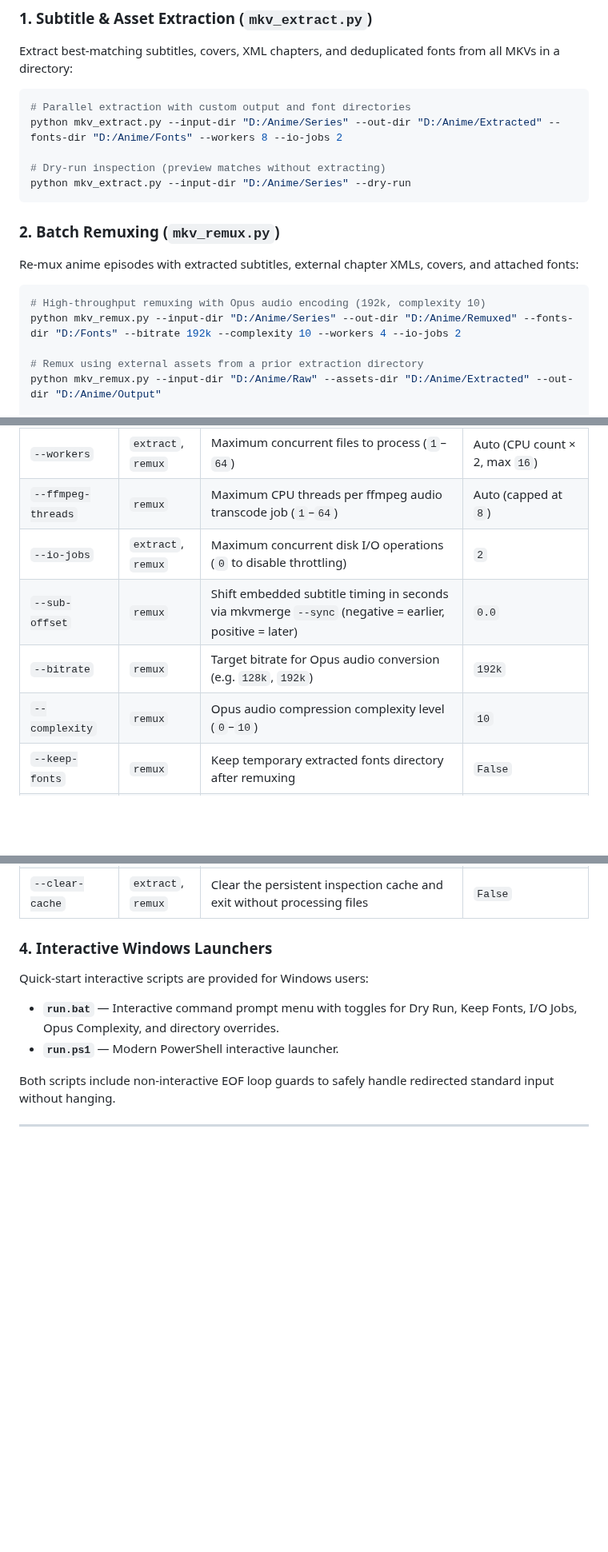
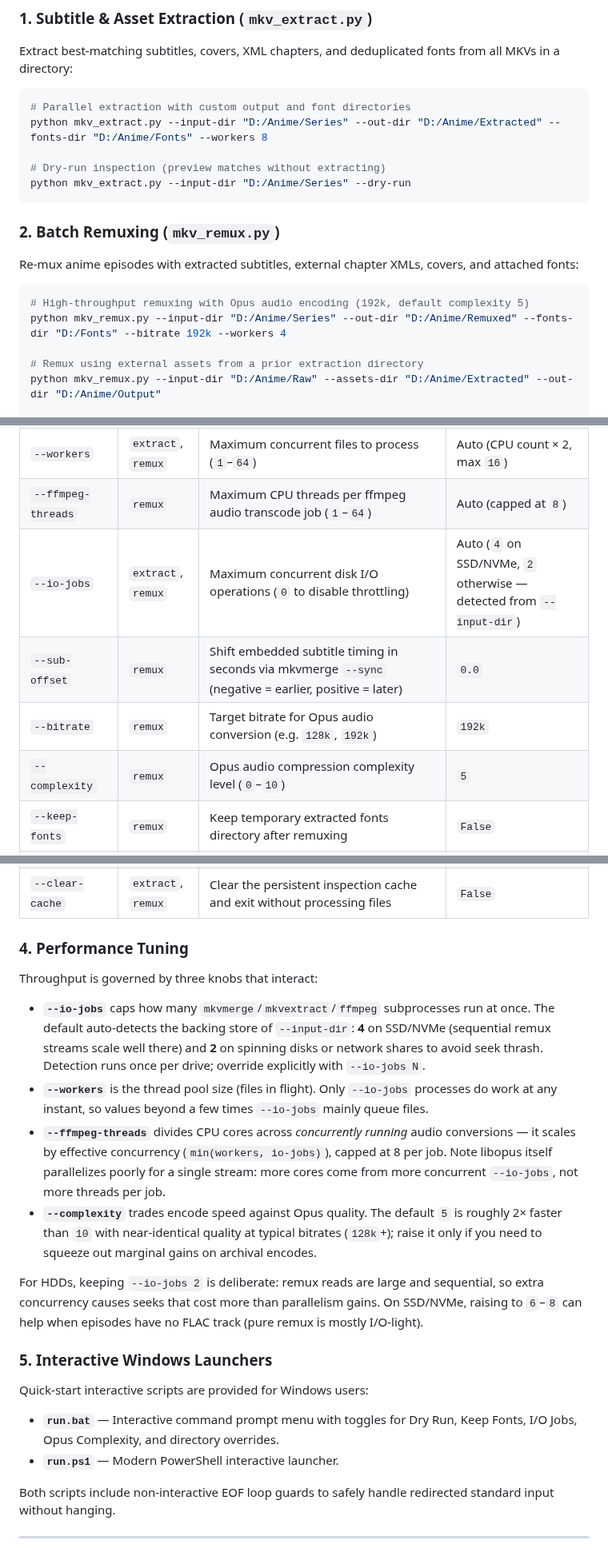
Before and after one commit to Si-Forces/mkvanimebatch, a Markdown page: README.md, 3 parts joined by grey strips. Shown at 80% size. GitHub-like rendering; blank space fills up the shorter version.

Commit message:
docs: performance tuning guide and refreshed defaults
New Performance Tuning section covering io-jobs auto-detection, the
complexity tradeoff, and ffmpeg-threads x io-jobs interaction; CLI
reference and examples updated for complexity 5 and auto io-jobs;
project layout lists mkv_runner/mkv_storage.

````diff
--- a/README.md
+++ b/README.md
@@ -112,7 +113,7 @@ Extract best-matching subtitles, covers, XML chapters, and deduplicated fonts fr
 
 ```bash
 # Parallel extraction with custom output and font directories
-python mkv_extract.py --input-dir "D:/Anime/Series" --out-dir "D:/Anime/Extracted" --fonts-dir "D:/Anime/Fonts" --workers 8 --io-jobs 2
+python mkv_extract.py --input-dir "D:/Anime/Series" --out-dir "D:/Anime/Extracted" --fonts-dir "D:/Anime/Fonts" --workers 8
 
 # Dry-run inspection (preview matches without extracting)
 python mkv_extract.py --input-dir "D:/Anime/Series" --dry-run
@@ -123,8 +124,8 @@ python mkv_extract.py --input-dir "D:/Anime/Series" --dry-run
 Re-mux anime episodes with extracted subtitles, external chapter XMLs, covers, and attached fonts:
 
 ```bash
-# High-throughput remuxing with Opus audio encoding (192k, complexity 10)
-python mkv_remux.py --input-dir "D:/Anime/Series" --out-dir "D:/Anime/Remuxed" --fonts-dir "D:/Fonts" --bitrate 192k --complexity 10 --workers 4 --io-jobs 2
+# High-throughput remuxing with Opus audio encoding (192k, default complexity 5)
+python mkv_remux.py --input-dir "D:/Anime/Series" --out-dir "D:/Anime/Remuxed" --fonts-dir "D:/Fonts" --bitrate 192k --workers 4
 
 # Remux using external assets from a prior extraction directory
 python mkv_remux.py --input-dir "D:/Anime/Raw" --assets-dir "D:/Anime/Extracted" --out-dir "D:/Anime/Output"
@@ -146,10 +147,10 @@ python mkv_remux.py --input-dir "D:/Anime/Series" --dry-run
 | `--assets-dir` | `remux` | Fallback directory (and immediate parent) to search for subtitles, chapters, covers, or fonts | `None` |
 | `--workers` | `extract`, `remux` | Maximum concurrent files to process (`1`–`64`) | Auto (CPU count × 2, max `16`) |
 | `--ffmpeg-threads` | `remux` | Maximum CPU threads per ffmpeg audio transcode job (`1`–`64`) | Auto (capped at `8`) |
-| `--io-jobs` | `extract`, `remux` | Maximum concurrent disk I/O operations (`0` to disable throttling) | `2` |
+| `--io-jobs` | `extract`, `remux` | Maximum concurrent disk I/O operations (`0` to disable throttling) | Auto (`4` on SSD/NVMe, `2` otherwise — detected from `--input-dir`) |
 | `--sub-offset` | `remux` | Shift embedded subtitle timing in seconds via mkvmerge `--sync` (negative = earlier, positive = later) | `0.0` |
 | `--bitrate` | `remux` | Target bitrate for Opus audio conversion (e.g. `128k`, `192k`) | `192k` |
-| `--complexity` | `remux` | Opus audio compression complexity level (`0`–`10`) | `10` |
+| `--complexity` | `remux` | Opus audio compression complexity level (`0`–`10`) | `5` |
 | `--keep-fonts` | `remux` | Keep temporary extracted fonts directory after remuxing | `False` |
 | `--dry-run` | `extract`, `remux` | Preview discovered files and track plans without writing files | `False` |
 | `--events` | `extract`, `remux` | Emit structured machine-readable JSON events (`@event: {...}`) on stdout | `False` |
@@ -158,7 +159,18 @@ python mkv_remux.py --input-dir "D:/Anime/Series" --dry-run
 | `--no-cache` | `extract`, `remux` | Bypass the persistent MKV probe inspect cache | `False` |
 | `--clear-cache` | `extract`, `remux` | Clear the persistent inspection cache and exit without processing files | `False` |
 
-### 4. Interactive Windows Launchers
+### 4. Performance Tuning
+
+Throughput is governed by three knobs that interact:
+
+* **`--io-jobs`** caps how many `mkvmerge`/`mkvextract`/`ffmpeg` subprocesses run at once. The default auto-detects the backing store of `--input-dir`: **4** on SSD/NVMe (sequential remux streams scale well there) and **2** on spinning disks or network shares to avoid seek thrash. Detection runs once per drive; override explicitly with `--io-jobs N`.
+* **`--workers`** is the thread pool size (files in flight). Only `--io-jobs` processes do work at any instant, so values beyond a few times `--io-jobs` mainly queue files.
+* **`--ffmpeg-threads`** divides CPU cores across *concurrently running* audio conversions — it scales by effective concurrency (`min(workers, io-jobs)`), capped at 8 per job. Note libopus itself parallelizes poorly for a single stream: more cores come from more concurrent `--io-jobs`, not more threads per job.
+* **`--complexity`** trades encode speed against Opus quality. The default `5` is roughly 2× faster than `10` with near-identical quality at typical bitrates (`128k`+); raise it only if you need to squeeze out marginal gains on archival encodes.
+
+For HDDs, keeping `--io-jobs 2` is deliberate: remux reads are large and sequential, so extra concurrency causes seeks that cost more than parallelism gains. On SSD/NVMe, raising to `6`–`8` can help when episodes have no FLAC track (pure remux is mostly I/O-light).
+
+### 5. Interactive Windows Launchers
 
 Quick-start interactive scripts are provided for Windows users:
 
````
Also changed, not shown: other parts of README.md (+4 -1 lines).
